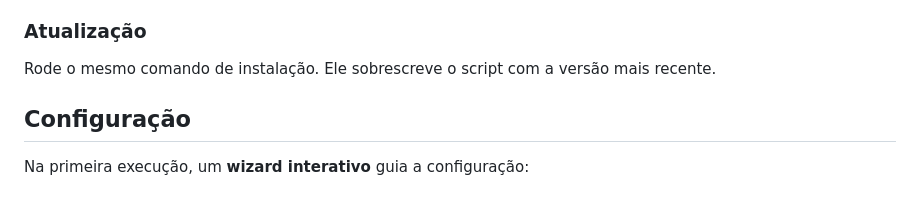
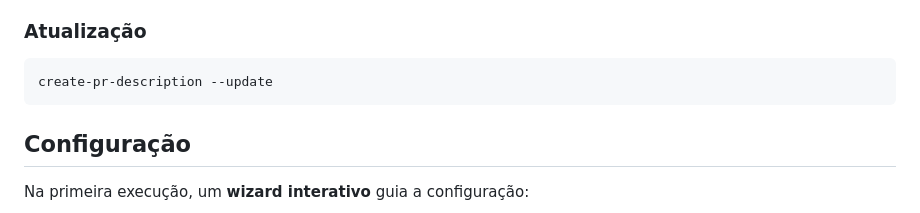
Before and after one commit to nitoba/pr-tools, a Markdown page: README.md, the part around the change. GitHub-like rendering.

Commit message:
Atualiza seção de atualização com comando correto
https://claude.ai/code/session_01Wh4U7pL1F65tCjV5SBtnAR

````diff
--- a/README.md
+++ b/README.md
@@ -17,7 +17,9 @@ curl -fsSL https://raw.githubusercontent.com/nitoba/pr-tools/main/install.sh | b
 
 ### Atualização
 
-Rode o mesmo comando de instalação. Ele sobrescreve o script com a versão mais recente.
+```bash
+create-pr-description --update
+```
 
 ## Configuração
 
````
